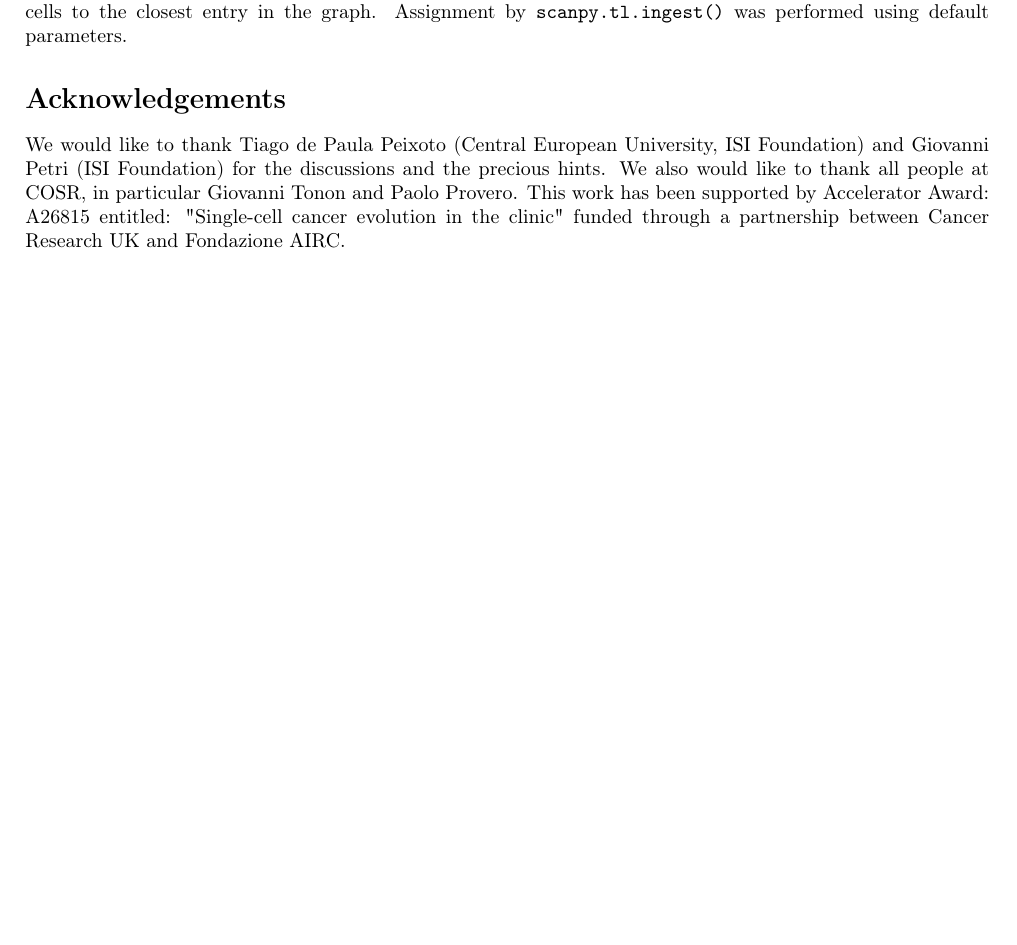
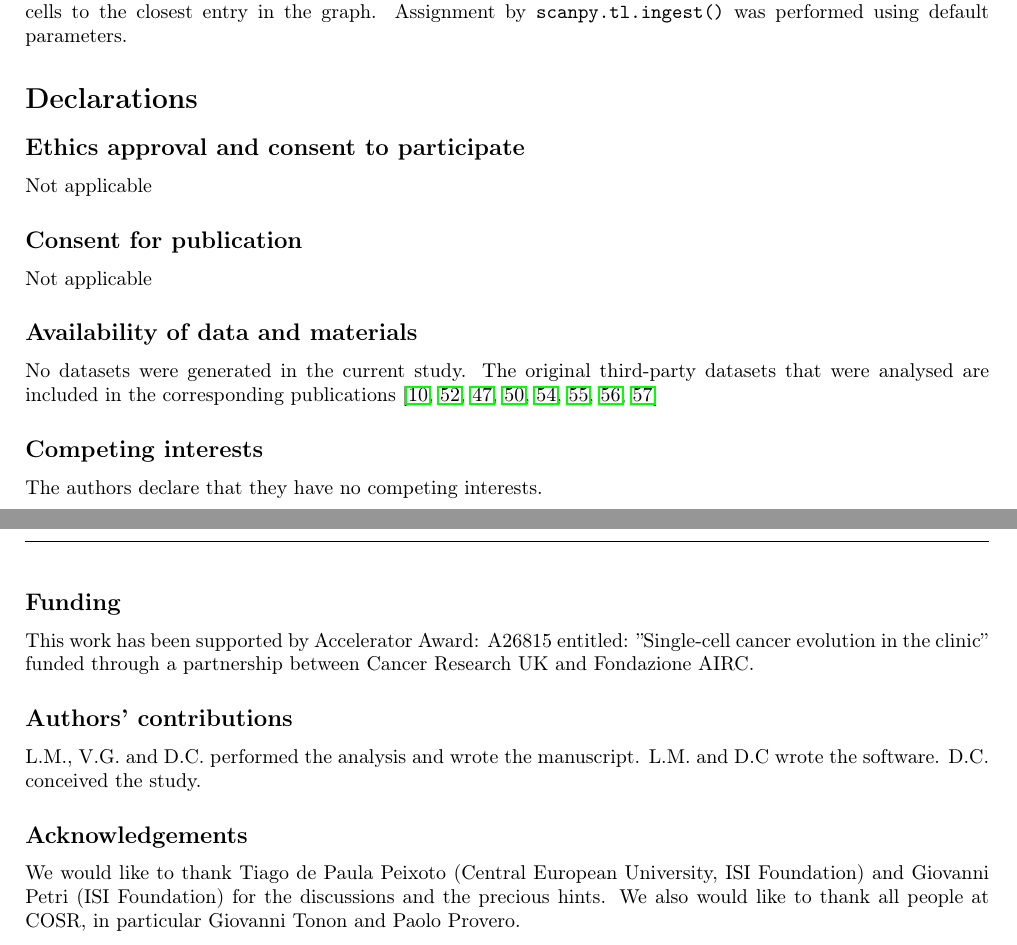
Before and after one commit to dawe/schist-paper, a LaTeX document (manuscript.tex): part of page 11 of 14 before the commit and two parts of pages 11 and 12 of 14 after it, the two joined at a grey line, cut so that both start at the same text, the shorter picture padded with empty space. Compiled offline with pdfLaTeX.

Commit message:
BMC amendments

```diff
--- a/manuscript.tex
+++ b/manuscript.tex
@@ -387,14 +390,28 @@ Count matrices were downloaded from GEO using the following accession numbers: G
 Processed data for MARS-seq or Quart-seq2 platforms were merged to data for 10X V3. Merged data were then processed using Harmony \cite{Korsunsky_2019} by the \texttt{scanpy.external.pp.harmony\_integrate()} function with default parameters. Cells not belonging to the 10X data were assigned an "Unknown" label. We calculated cell affinity to each annotation label using \texttt{schist.tl.calculated\_affinity()} function. We assigned the most affine annotation only to "Unknown" cells. For \emph{k}NN-based procedure, we built a \emph{k}NN graph on the merged data using \texttt{pynndescent } library on the 10XV3 subset of cells in the merged data, then we assigned "Unknown" cells to the closest entry in the graph. Assignment by \texttt{scanpy.tl.ingest()} was performed using default parameters.
 
 
+\section*{Declarations}
 
-\section*{Acknowledgements}
+\subsection*{Ethics approval and consent to participate}
+Not applicable
 
+\subsection*{Consent for publication}
+Not applicable
+
+\subsection*{Availability of data and materials}
+No datasets were generated in the current study. The original third-party datasets that were analysed are included in the corresponding publications \cite{plass_2018,  mereu_2020, Tian_2019, paul_2015, Zeisel_2015, Bastidas_Ponce_2019, Baron_2016, Aizarani_2019}
+
+\subsection*{Competing interests}
+The authors declare that they have no competing interests.
+
+\subsection*{Funding}
+This work has been supported by Accelerator Award: A26815 entitled: ”Single-cell cancer evolution in the clinic” funded through a partnership between Cancer Research UK and Fondazione AIRC.
+
+\subsection*{Authors' contributions}
+L.M., V.G. and D.C. performed the analysis and wrote the manuscript. L.M. and D.C wrote the software. D.C. conceived the study.
+
+\subsection*{Acknowledgements}
 We would like to thank Tiago de Paula Peixoto (Central European University, ISI Foundation) and Giovanni Petri (ISI Foundation) for the discussions and the precious hints. We also would like to thank all people at COSR, in particular Giovanni Tonon and Paolo Provero.
-This work has been supported by Accelerator Award: A26815 entitled:  "Single-cell cancer evolution in the clinic" funded through a partnership between Cancer Research UK and Fondazione AIRC.
-
-
-
 
 \bibliography{references}
 
```
Also changed, not shown: manuscript.tex (7 more changed lines), 4 other files.
